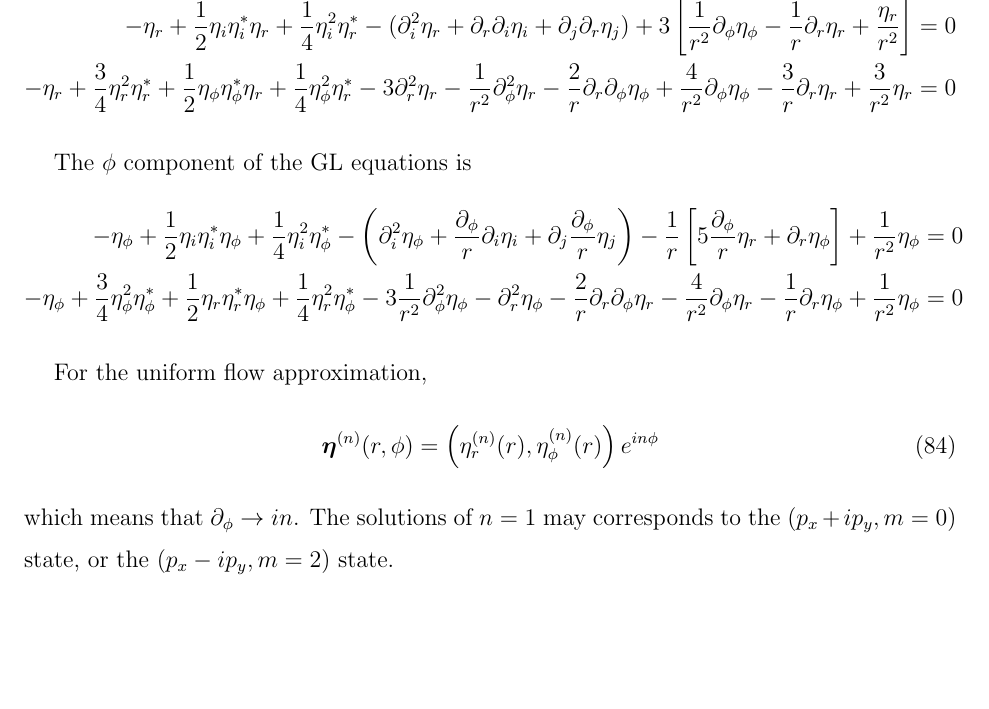
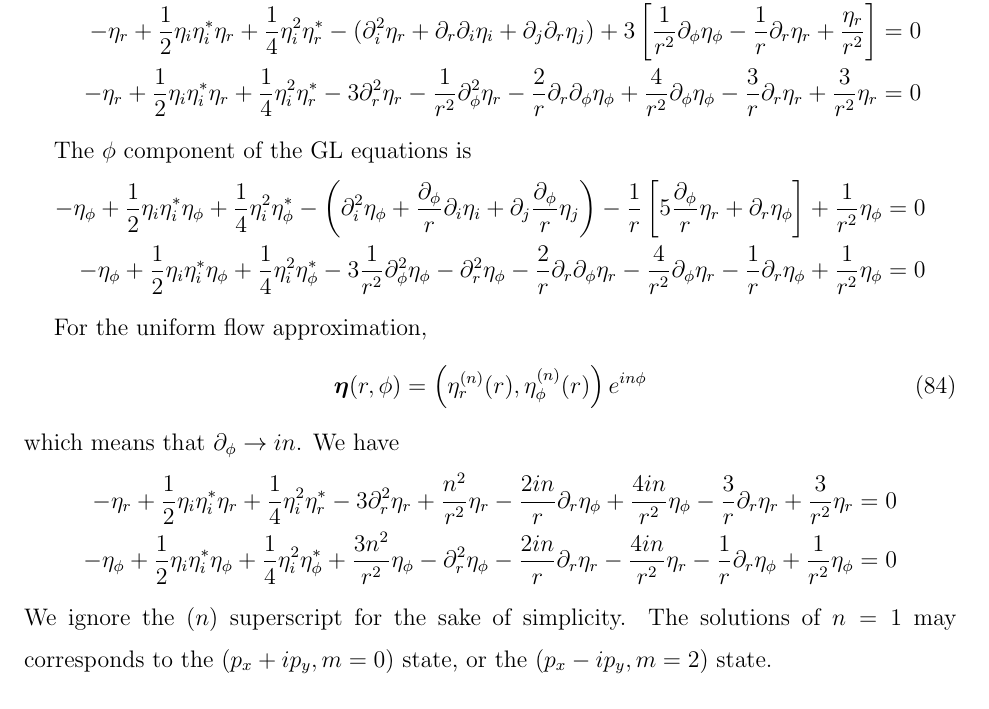
Before and after one commit to junguanghe/annulus_3he_a, a LaTeX paper (doc/GL_cylindrical.tex): part of page 10 of 11, cut so that both start at the same text, the shorter picture padded with empty space. Compiled offline with pdfLaTeX.

Commit message:
Update GL theory in cylindrical coordinates

```diff
--- a/doc/GL_cylindrical.tex
+++ b/doc/GL_cylindrical.tex
@@ -489,9 +489,8 @@ The $r$ component of the GL equations is
     +\partial_j\partial_r\eta_j)
     +3\left[\frac{1}{r^2}\partial_\phi\eta_\phi
     -\frac{1}{r}\partial_r\eta_r + \frac{\eta_r}{r^2}\right]=0 \nonumber\\
-    -\eta_r + \frac{3}{4}\eta_r^2\eta_r^*
-    +\frac{1}{2}\eta_\phi\eta_\phi^*\eta_r
-    +\frac{1}{4}\eta_\phi^2\eta_r^*
+    -\eta_r+\frac{1}{2}\eta_i\eta_i^*\eta_r
+    +\frac{1}{4}\eta_i^2\eta_r^*
     -3\partial_r^2\eta_r - \frac{1}{r^2}\partial_\phi^2\eta_r
     -\frac{2}{r}\partial_r\partial_\phi\eta_\phi
     +\frac{4}{r^2}\partial_\phi\eta_\phi
@@ -508,9 +507,8 @@ The $\phi$ component of the GL equations is
     -\frac{1}{r}\left[5\frac{\partial_\phi}{r}\eta_r
     +\partial_r\eta_\phi\right]
     +\frac{1}{r^2}\eta_\phi=0\nonumber\\
-    -\eta_\phi+\frac{3}{4}\eta_\phi^2\eta_\phi^*
-    +\frac{1}{2}\eta_r\eta_r^*\eta_\phi
-    +\frac{1}{4}\eta_r^2\eta_\phi^*
+    -\eta_\phi+\frac{1}{2}\eta_i\eta_i^*\eta_\phi
+    +\frac{1}{4}\eta_i^2\eta_\phi^*
     -3\frac{1}{r^2}\partial_\phi^2\eta_\phi
     -\partial_r^2\eta_\phi
     -\frac{2}{r}\partial_r\partial_\phi\eta_r
@@ -521,10 +519,27 @@ The $\phi$ component of the GL equations is
 
 For the uniform flow approximation,
 \begin{align}
-    \bm{\eta}^{(n)}(r, \phi) = \left(\eta_r^{(n)}(r), \eta_\phi^{(n)}(r)\right) e^{in\phi}
+    \bm{\eta}(r, \phi) = \left(\eta_r^{(n)}(r), \eta_\phi^{(n)}(r)\right) e^{in\phi}
 \end{align}
-which means that $\partial_\phi \rightarrow in$. The solutions of $n=1$
-may corresponds to the
+which means that $\partial_\phi \rightarrow in$. We have
+\begin{align}
+    -\eta_r+\frac{1}{2}\eta_i\eta_i^*\eta_r
+    +\frac{1}{4}\eta_i^2\eta_r^*
+    -3\partial_r^2\eta_r + \frac{n^2}{r^2}\eta_r
+    -\frac{2in}{r}\partial_r\eta_\phi
+    +\frac{4in}{r^2}\eta_\phi
+    -\frac{3}{r}\partial_r\eta_r + \frac{3}{r^2}\eta_r=0 \nonumber\\
+    -\eta_\phi+\frac{1}{2}\eta_i\eta_i^*\eta_\phi
+    +\frac{1}{4}\eta_i^2\eta_\phi^*
+    +\frac{3n^2}{r^2}\eta_\phi
+    -\partial_r^2\eta_\phi
+    -\frac{2in}{r}\partial_r\eta_r
+    -\frac{4in}{r^2}\eta_r
+    -\frac{1}{r}\partial_r\eta_\phi
+    +\frac{1}{r^2}\eta_\phi=0\nonumber
+\end{align}
+We ignore the $(n)$ superscript for the sake of simplicity.
+The solutions of $n=1$ may corresponds to the
 $(p_x + ip_y, m=0)$ state, or the $(p_x - ip_y, m=2)$ state.
 
 \section{Large flow}
```
Also changed, not shown: doc/GL_cylindrical.pdf, 3 other files.
